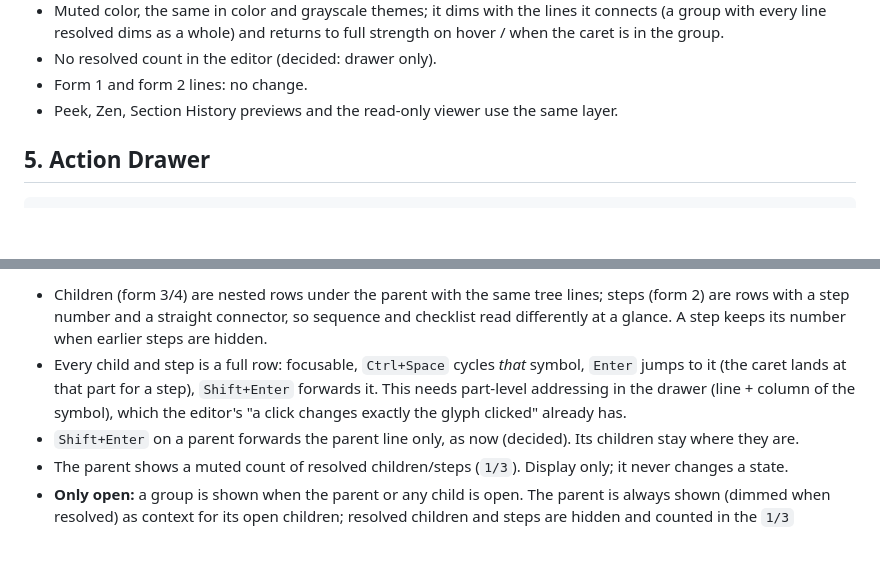
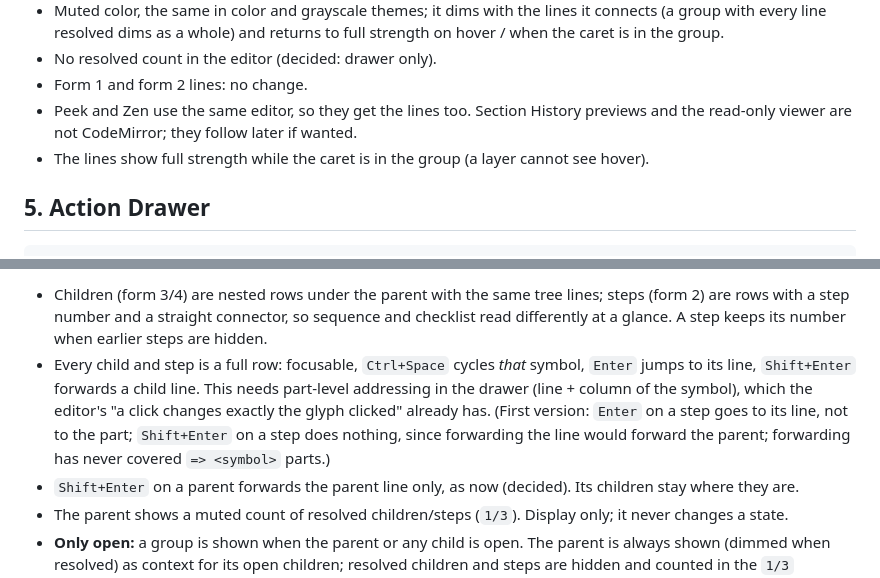
Before and after one commit to marien/ChronoNote, a Markdown page: docs/design/action-groups-design.md, 2 parts joined by grey strips. Drawn GitHub-style; blank space fills up the shorter version.

Commit message:
Design: first-version limits for steps and tree lines (§423)
Co-Authored-By: Claude Opus 5.5 <noreply@anthropic.com>

```diff
--- a/docs/design/action-groups-design.md
+++ b/docs/design/action-groups-design.md
@@ -107,7 +107,9 @@ existing group looks today.
   resolved dims as a whole) and returns to full strength on hover / when the caret is in the group.
 - No resolved count in the editor (decided: drawer only).
 - Form 1 and form 2 lines: no change.
-- Peek, Zen, Section History previews and the read-only viewer use the same layer.
+- Peek and Zen use the same editor, so they get the lines too. Section History previews and the read-only viewer are
+  not CodeMirror; they follow later if wanted.
+- The lines show full strength while the caret is in the group (a layer cannot see hover).
 
 ## 5. Action Drawer
 
@@ -125,9 +127,11 @@ existing group looks today.
 - Children (form 3/4) are nested rows under the parent with the same tree lines; steps (form 2) are rows with a step
   number and a straight connector, so sequence and checklist read differently at a glance. A step keeps its number
   when earlier steps are hidden.
-- Every child and step is a full row: focusable, `Ctrl+Space` cycles *that* symbol, `Enter` jumps to it (the caret
-  lands at that part for a step), `Shift+Enter` forwards it. This needs part-level addressing in the drawer (line +
-  column of the symbol), which the editor's "a click changes exactly the glyph clicked" already has.
+- Every child and step is a full row: focusable, `Ctrl+Space` cycles *that* symbol, `Enter` jumps to its line,
+  `Shift+Enter` forwards a child line. This needs part-level addressing in the drawer (line + column of the symbol),
+  which the editor's "a click changes exactly the glyph clicked" already has. (First version: `Enter` on a step goes
+  to its line, not to the part; `Shift+Enter` on a step does nothing, since forwarding the line would forward the
+  parent; forwarding has never covered `=> <symbol>` parts.)
 - `Shift+Enter` on a parent forwards the parent line only, as now (decided). Its children stay where they are.
 - The parent shows a muted count of resolved children/steps (`1/3`). Display only; it never changes a state.
 - **Only open:** a group is shown when the parent or any child is open. The parent is always shown (dimmed when
```
